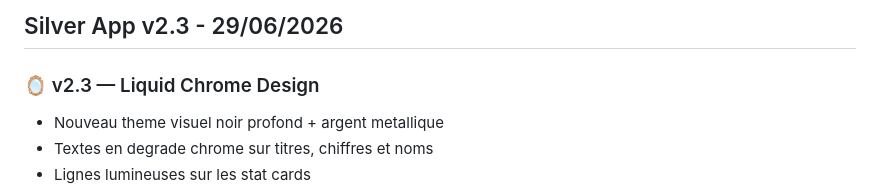
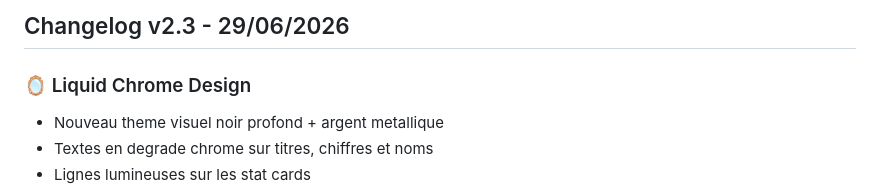
Before and after one commit to Tib688/SilverApp, a Markdown page: README.md, the part around the change. Drawn GitHub-style.

Commit message:
Update changelog header and section title

```diff
--- a/README.md
+++ b/README.md
@@ -1,6 +1,6 @@
-## Silver App v2.3 - 29/06/2026
+## Changelog v2.3 - 29/06/2026
 
-### 🪞 v2.3 — Liquid Chrome Design
+### 🪞 Liquid Chrome Design
 - Nouveau theme visuel noir profond + argent metallique
 - Textes en degrade chrome sur titres, chiffres et noms
 - Lignes lumineuses sur les stat cards
```
